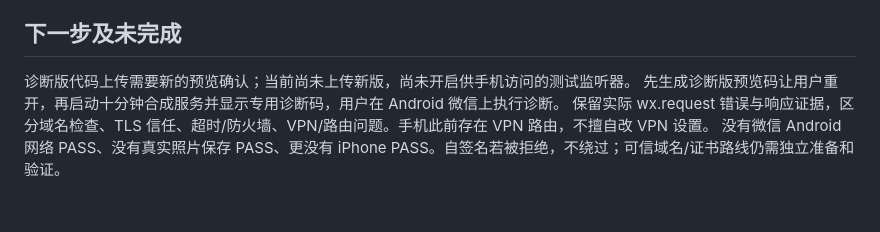
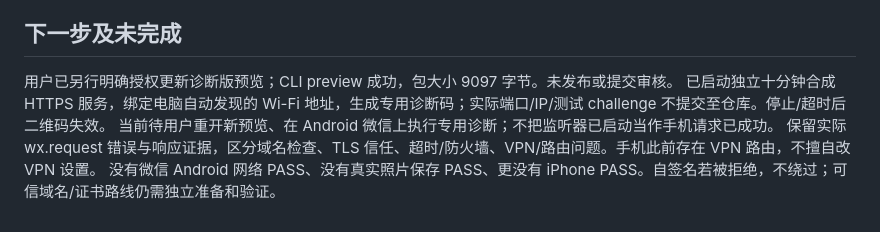
Before and after one commit to ToStardust/NikkiSync, a Markdown page: docs/remote-bridge/ANDROID_WECHAT_PROBE_2026-10-02.md, the part around the change. GitHub-like rendering; blank space fills up the shorter version.

Commit message:
docs(remote): record authorized Android diagnostic preview

```diff
--- a/docs/remote-bridge/ANDROID_WECHAT_PROBE_2026-10-02.md
+++ b/docs/remote-bridge/ANDROID_WECHAT_PROBE_2026-10-02.md
@@ -48,7 +48,8 @@ node tools/wechat-lan-server.mjs --self-test：PASS。
 
 ## 下一步及未完成
 
-诊断版代码上传需要新的预览确认；当前尚未上传新版，尚未开启供手机访问的测试监听器。
-先生成诊断版预览码让用户重开，再启动十分钟合成服务并显示专用诊断码，用户在 Android 微信上执行诊断。
+用户已另行明确授权更新诊断版预览；CLI preview 成功，包大小 9097 字节。未发布或提交审核。
+已启动独立十分钟合成 HTTPS 服务，绑定电脑自动发现的 Wi-Fi 地址，生成专用诊断码；实际端口/IP/测试 challenge 不提交至仓库。停止/超时后二维码失效。
+当前待用户重开新预览、在 Android 微信上执行专用诊断；不把监听器已启动当作手机请求已成功。
 保留实际 wx.request 错误与响应证据，区分域名检查、TLS 信任、超时/防火墙、VPN/路由问题。手机此前存在 VPN 路由，不擅自改 VPN 设置。
 没有微信 Android 网络 PASS、没有真实照片保存 PASS、更没有 iPhone PASS。自签名若被拒绝，不绕过；可信域名/证书路线仍需独立准备和验证。
```
